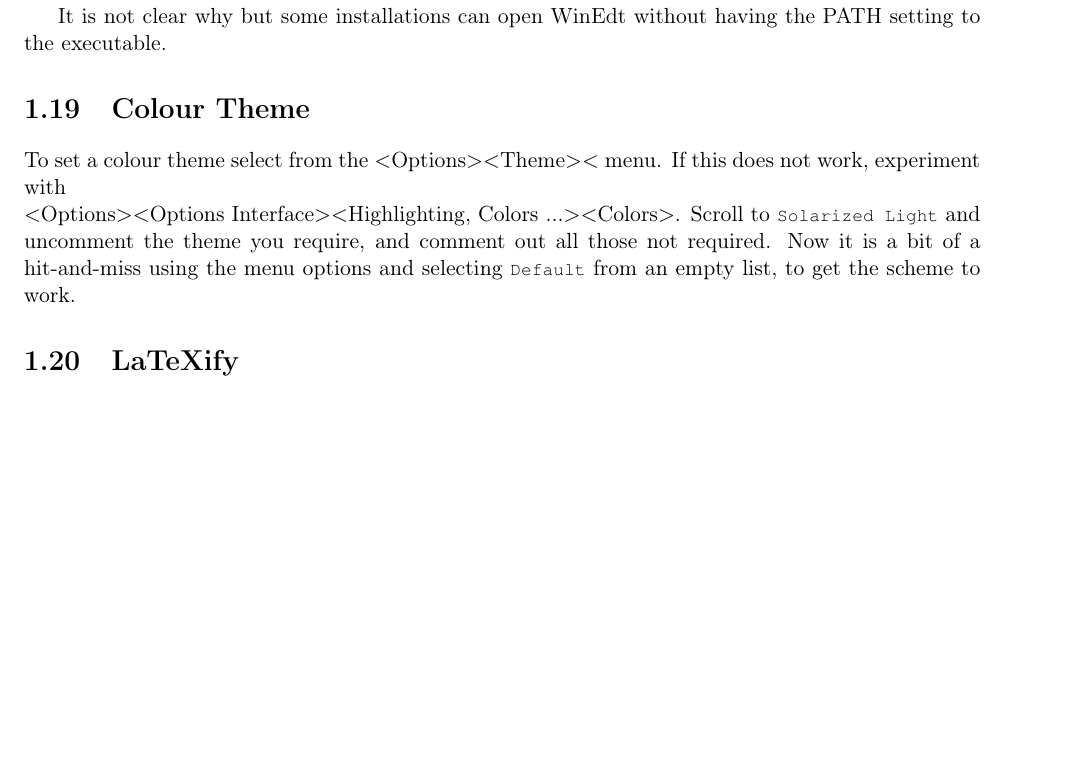
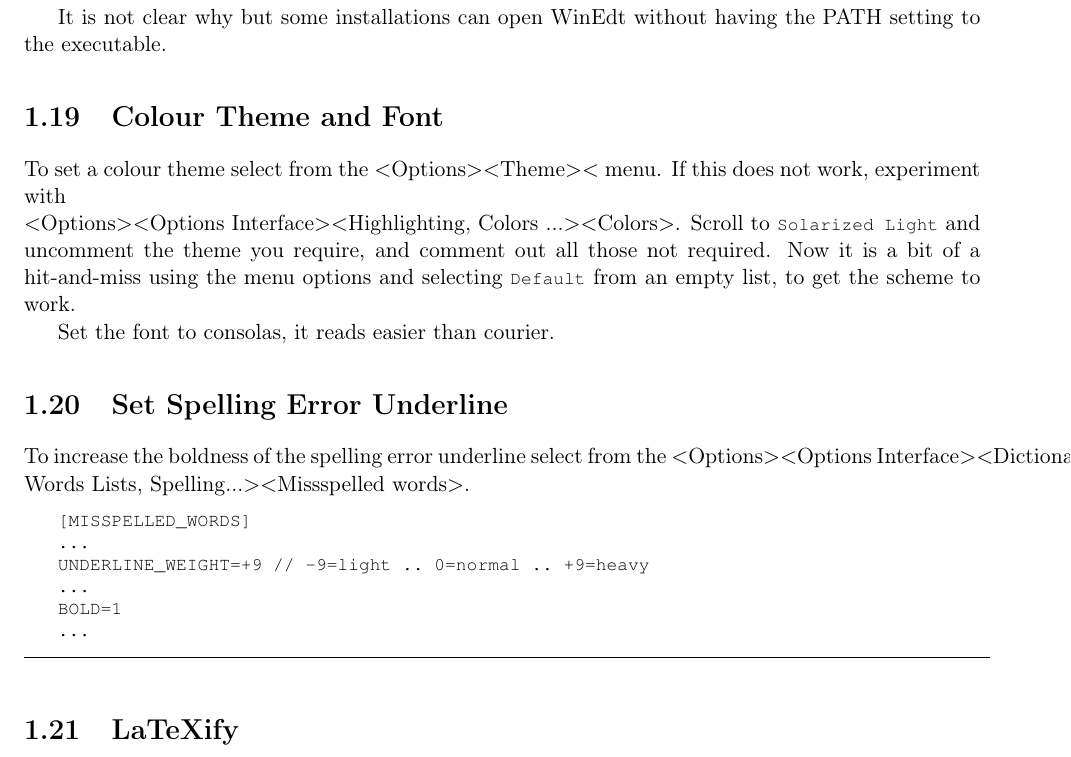
Before and after one commit to NelisW/WinEdt-Setup, a LaTeX book (WinEdt.tex, which reads c1.tex): part of page 17 of 27, cut so that both start at the same text, the shorter picture padded with empty space. Compiled offline with pdfLaTeX.

Commit message:
how to better display misspelled words

```diff
--- a/c1.tex
+++ b/c1.tex
@@ -641,11 +641,29 @@ WinEdt -C="window title"
 
 It is not clear why but some installations can open WinEdt without having the PATH setting to the executable.
 
-\section{Colour Theme}
+\section{Colour Theme and Font}
 
 To set a colour theme select from the
 $<$Options$>$$<$Theme$>$$<$ menu.  If this does not work, experiment with \\
 $<$Options$>$$<$Options Interface$>$$<$Highlighting, Colors ...$>$$<$Colors$>$. Scroll to \lstinline{Solarized Light} and uncomment the theme you require, and comment out all those not required.  Now it is a bit of a hit-and-miss using the menu options and selecting \lstinline{Default} from an empty list, to get the scheme to work.
+
+
+Set the font to consolas, it reads easier than courier.
+
+\section{Set Spelling Error Underline}
+
+To increase the boldness of the spelling error underline select from the
+$<$Options$>$$<$Options Interface$>$$<$Dictionary: Words Lists, Spelling...$>$$<$Missspelled words$>$.
+
+
+\begin{lstlisting}
+[MISSPELLED_WORDS]
+...
+UNDERLINE_WEIGHT=+9 // -9=light .. 0=normal .. +9=heavy
+...
+BOLD=1
+...
+\end{lstlisting}
 
 
 \section{LaTeXify}
```
Also changed, not shown: 1 other file.
